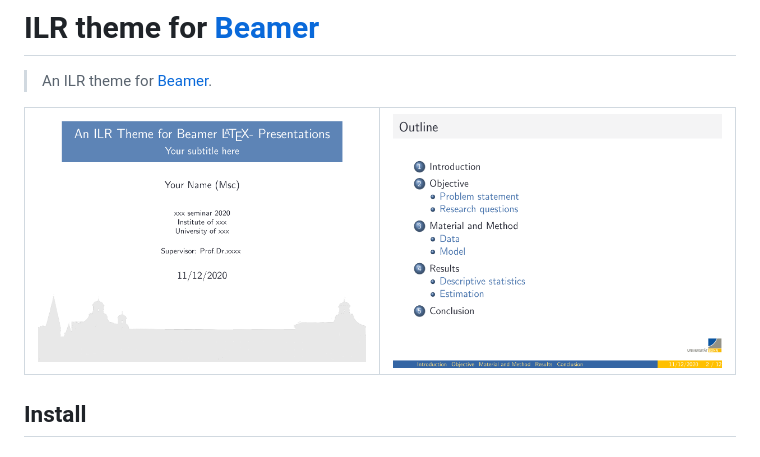
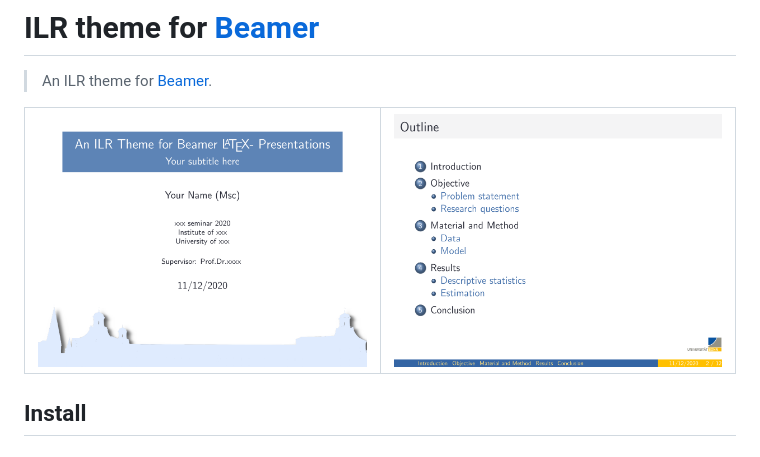
Before and after one commit to bsrthyle/ilr-beamer, a Markdown page: README.md, the part around the change. GitHub-like rendering; pictures changed too: Screenshot_3.png (added).

Commit message:
readme new

```diff
--- a/README.md
+++ b/README.md
@@ -4,7 +4,7 @@
 
 
 
-| ![](Screenshot_1.png)  |  ![](Screenshot_2.png)  |
+| ![](Screenshot_3.png)  |  ![](Screenshot_2.png)  |
 |-----------------|-----------------|
 
 
```
Also changed, not shown: sample/bonn3.png, 2 other files.
